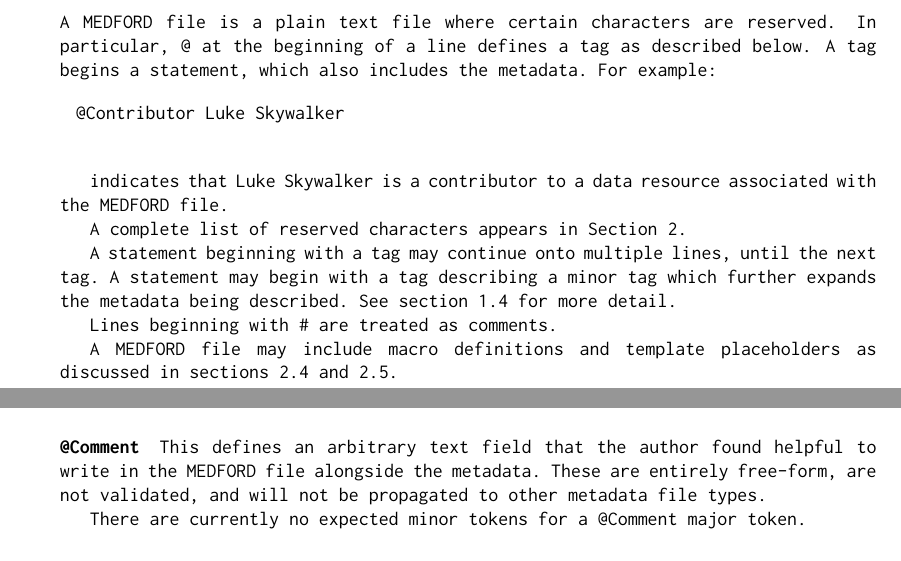
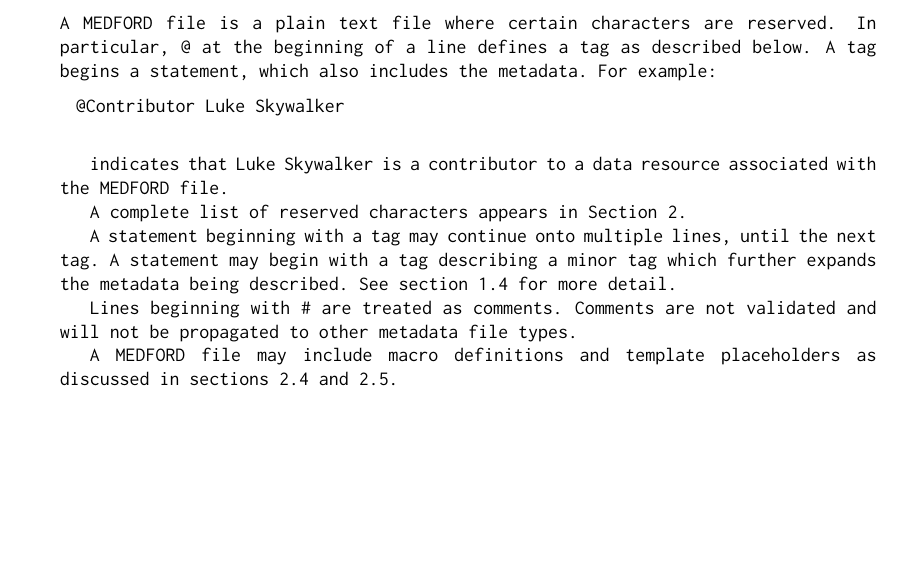
Before and after one commit to TuftsBCB/MEDFORD-Spec, a LaTeX paper (main.tex): two parts of pages 3 and 7 of 10 before the commit and part of page 3 of 10 after it, the two joined at a grey line, cut so that both start at the same text, the shorter picture padded with empty space. Compiled offline with pdfLaTeX.

Commit message:
remove outdated comment section

```diff
--- a/main.tex
+++ b/main.tex
@@ -115,6 +116,7 @@
 	A statement may begin with a tag describing a \texttt{minor tag} which further expands the metadata being described. See section~\ref{terminology} for more detail.
 
 	Lines beginning with \texttt{\#} are treated as comments.
+	Comments are not validated and will not be propagated to other metadata file types.
 
 	A MEDFORD file may include macro definitions and template placeholders as discussed in sections~\ref{macros}~and~\ref{templates}.
 
@@ -237,12 +239,6 @@ An example of this template token is below:
     This describes the tags that are considered pre-defined in the current version of MEDFORD (v. \version)
     Pre-defined tags may also have pre-defined minor tags, which are called 'expected' tags. These may or may not be \textit{required}, only that the MEDFORD parser is aware of their existence and may be able to validate them. For instance, even if a \texttt{Date} minor tag is not required, it can till be validated for formatting. Minor tags which are not pre-defined are still allowed.
     Note that some tags are required only by certain target formats, such as BCO-DMO, and may only be validated when compiling to such a format.
-
-    \paragraph{@Comment}
-
-    This defines an arbitrary text field that the author found helpful to write in the MEDFORD file alongside the metadata. These are entirely free-form, are not validated, and will not be propagated to other metadata file types.
-
-    There are currently no expected minor tokens for a \texttt{@Comment} major token.
 
     \paragraph{@Contributor}
 
```
Also changed, not shown: main.pdf, main.tex (1 more changed lines), 1 other file.
